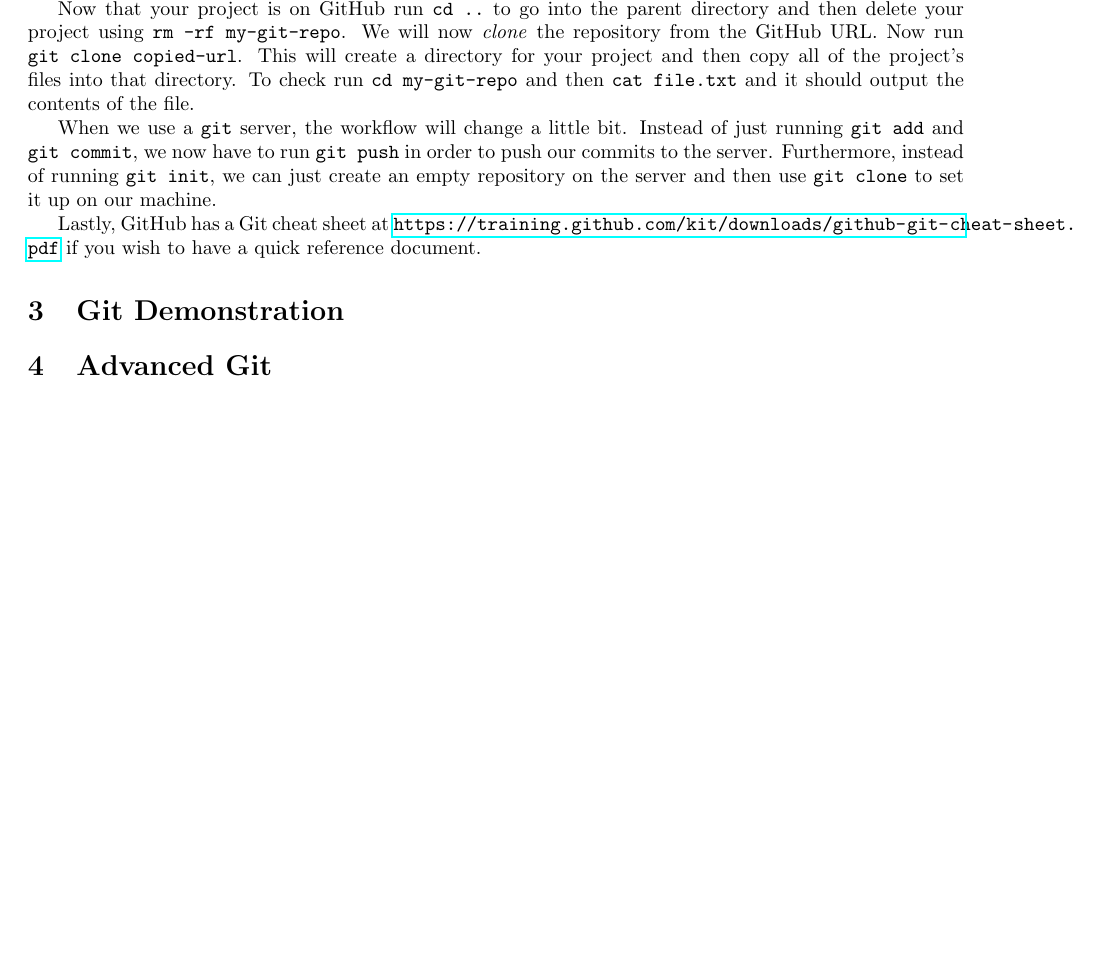
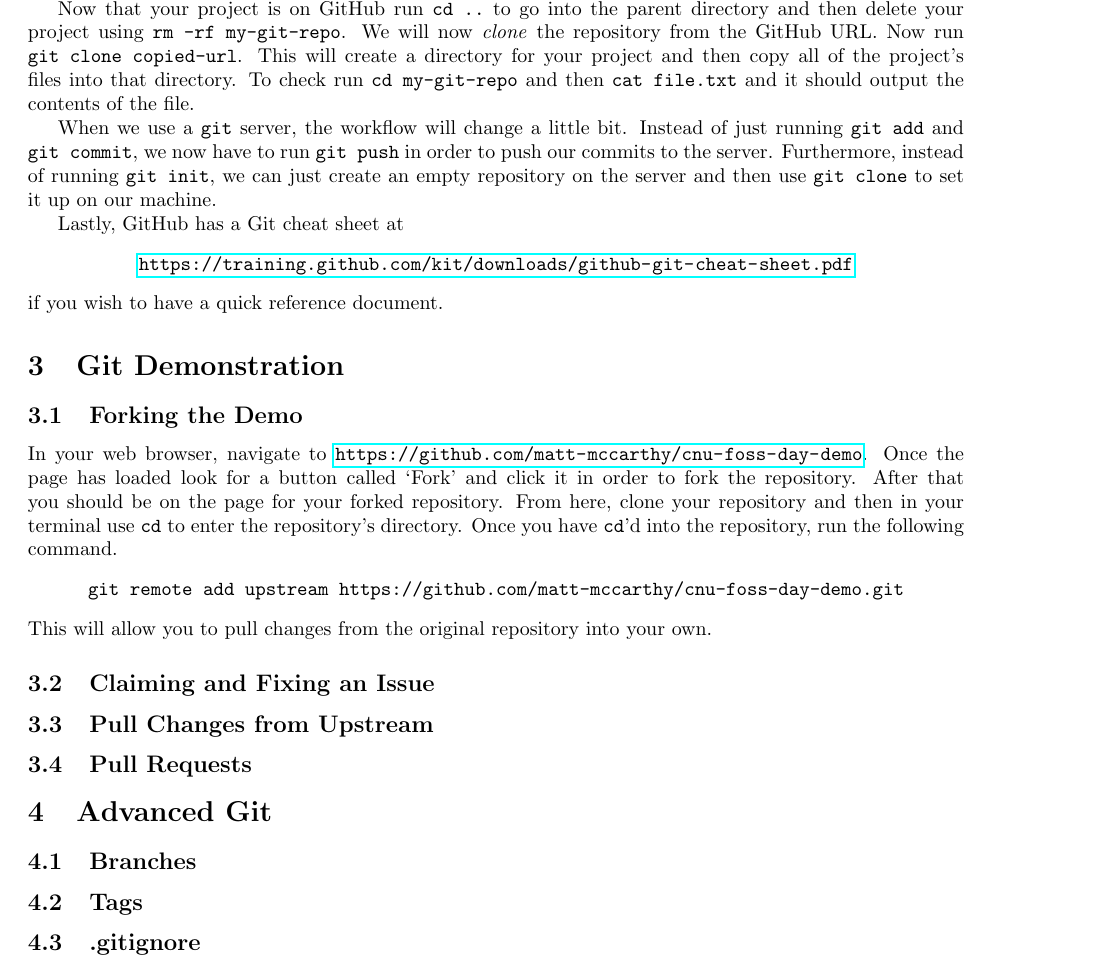
Before and after one commit to matt-mccarthy/cnu-foss-day-git, a LaTeX document (walkthrough/walkthrough.tex): part of page 2 of 2, cut so that both start at the same text, the shorter picture padded with empty space. Compiled offline with pdfLaTeX.

Commit message:
Added more structure to the document

```diff
--- a/walkthrough/walkthrough.tex
+++ b/walkthrough/walkthrough.tex
@@ -87,10 +87,40 @@ When we use a \verb|git| server, the workflow will change a little bit.
 Instead of just running \verb|git add| and \verb|git commit|, we now have to run \verb|git push| in order to push our commits to the server.
 Furthermore, instead of running \verb|git init|, we can just create an empty repository on the server and then use \verb|git clone| to set it up on our machine.
 
-Lastly, GitHub has a Git cheat sheet at \url{https://training.github.com/kit/downloads/github-git-cheat-sheet.pdf} if you wish to have a quick reference document.
+Lastly, GitHub has a Git cheat sheet at
+\begin{center}
+\url{https://training.github.com/kit/downloads/github-git-cheat-sheet.pdf}
+\end{center}
+if you wish to have a quick reference document.
 
 \section{Git Demonstration}
 
+\subsection{Forking the Demo}
+
+In your web browser, navigate to \url{https://github.com/matt-mccarthy/cnu-foss-day-demo}.
+Once the page has loaded look for a button called `Fork' and click it in order to fork the repository.
+After that you should be on the page for your forked repository.
+From here, clone your repository and then in your terminal use \verb|cd| to enter the repository's directory.
+Once you have \verb|cd|'d into the repository, run the following command.
+\begin{center}
+\verb|git remote add upstream https://github.com/matt-mccarthy/cnu-foss-day-demo.git|
+\end{center}
+This will allow you to pull changes from the original repository into your own.
+
+\subsection{Claiming and Fixing an Issue}
+
+\subsection{Pull Changes from Upstream}
+
+\subsection{Pull Requests}
+
+% TODO: Claim issue, fix issue, add, commit, pull, merge, push, pull req.
+
 \section{Advanced Git}
 
+\subsection{Branches}
+
+\subsection{Tags}
+
+\subsection{.gitignore}
+
 \end{document}
```
Also changed, not shown: walkthrough/walkthrough.pdf.
